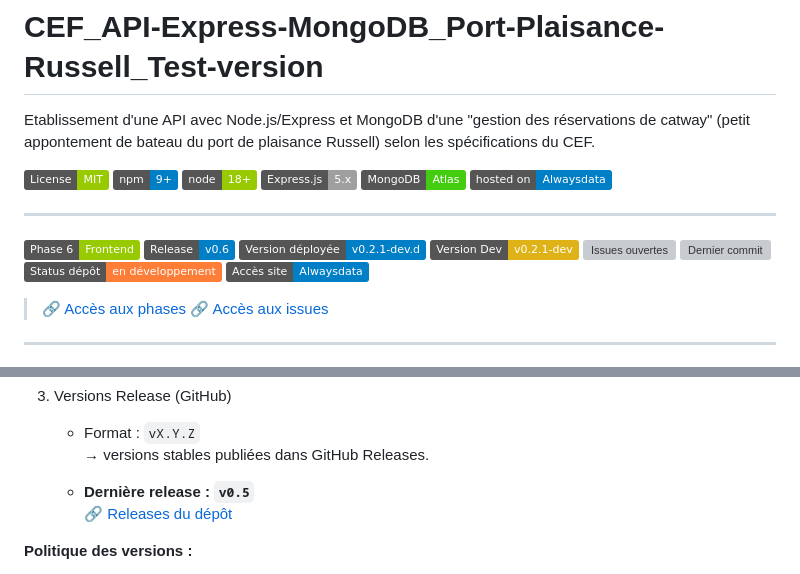
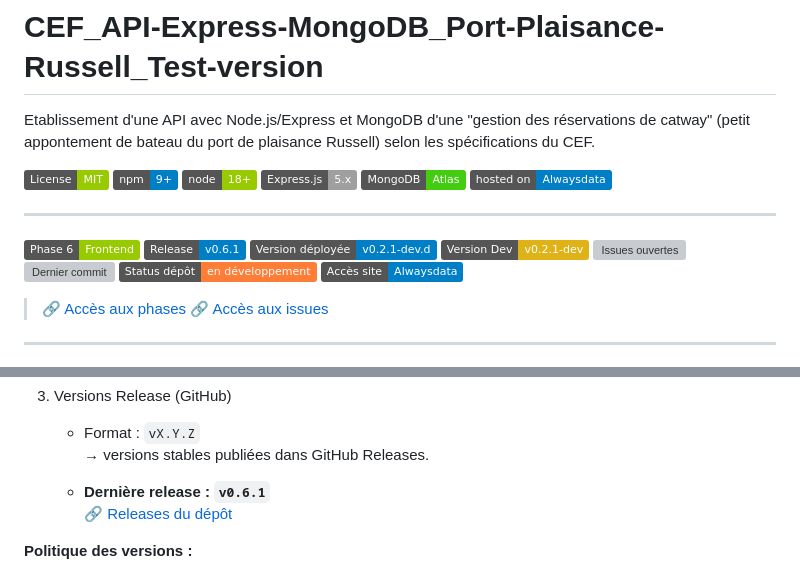
Before and after one commit to MonLucCo/CEF_API-Express-MongoDB_Port-Plaisance-Russell_Test-version, a Markdown page: README.md, 2 parts joined by grey strips. Rendered like a GitHub page; badges without logos; grey boxes are pictures that could not be loaded.

Commit message:
Update version numbers in README.md
pre-release housekeeping commit

```diff
--- a/README.md
+++ b/README.md
@@ -6,7 +6,7 @@ Etablissement d'une API avec Node.js/Express et MongoDB d'une "gestion des rése
 
 ---
 
-![Milestone Phase 6](https://img.shields.io/badge/Phase%206-Frontend-green) ![Version v0.6](https://img.shields.io/badge/Release-v0.6-blue) ![Version déployée](https://img.shields.io/badge/Version%20déployée-v0.2.1--dev.d-blue) ![Version en développement](https://img.shields.io/badge/Version%20Dev-v0.2.1--dev-yellow)
+![Milestone Phase 6](https://img.shields.io/badge/Phase%206-Frontend-green) ![Version v0.6.1](https://img.shields.io/badge/Release-v0.6.1-blue) ![Version déployée](https://img.shields.io/badge/Version%20déployée-v0.2.1--dev.d-blue) ![Version en développement](https://img.shields.io/badge/Version%20Dev-v0.2.1--dev-yellow)
  ![Issues ouvertes](https://img.shields.io/github/issues/MonLucCo/CEF_API-Express-MongoDB_Port-Plaisance-Russell_Test-version) ![Dernier commit](https://img.shields.io/github/last-commit/MonLucCo/CEF_API-Express-MongoDB_Port-Plaisance-Russell_Test-version)
 ![Statut du dépôt](https://img.shields.io/badge/Status%20dépôt-en%20développement-orange) [![Site déployé](https://img.shields.io/badge/Accès%20site-Alwaysdata-blue)](https://perlucco.alwaysdata.net/api/port-plaisance-russell)
 
@@ -461,7 +461,7 @@ Le projet utilise trois types de versions, afin de distinguer clairement :
    - Format : `vX.Y.Z`
     → versions stables publiées dans GitHub Releases.
 
-   - **Dernière release : `v0.5`**
+   - **Dernière release : `v0.6.1`**
     🔗 [Releases du dépôt](https://github.com/MonLucCo/CEF_API-Express-MongoDB_Port-Plaisance-Russell_Test-version/releases)
 
 **Politique des versions :**
```
